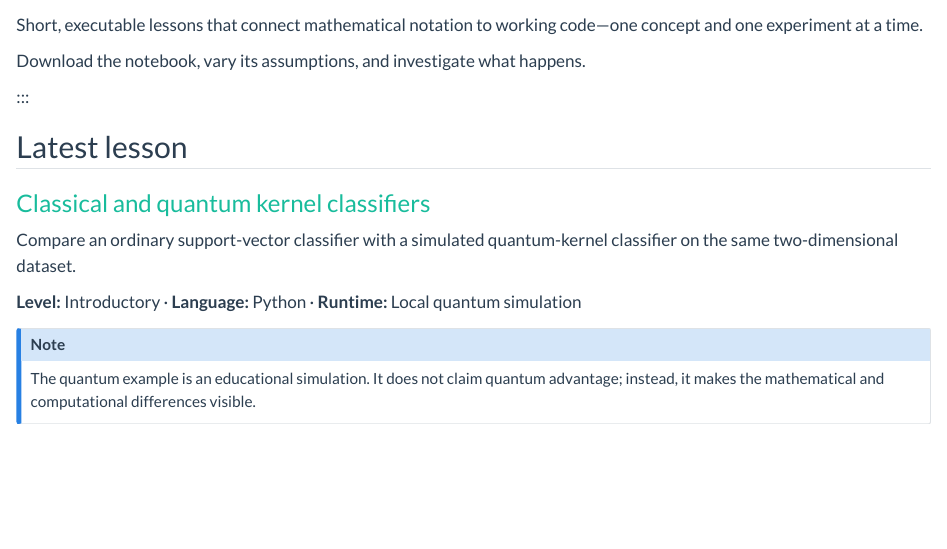
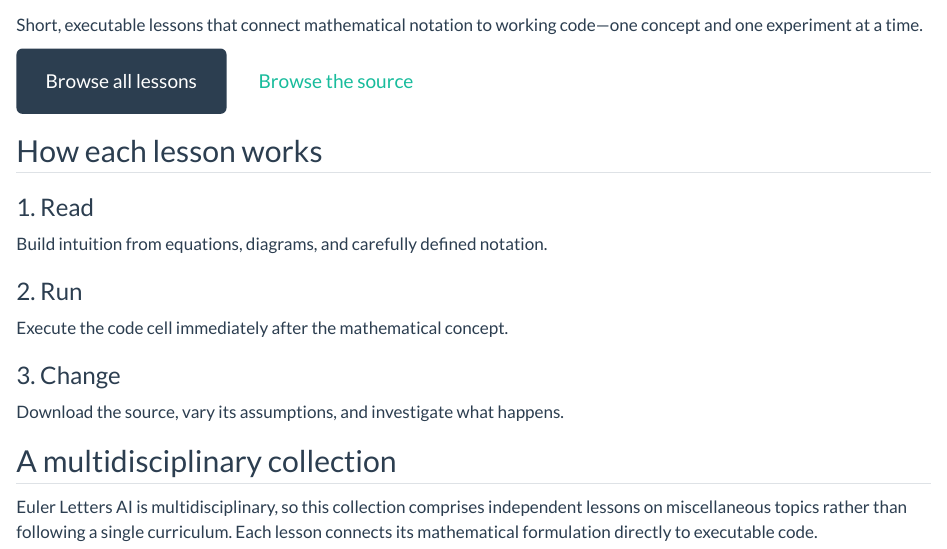
Before and after one commit to EulerLettersAI/math-to-code, a Quarto document (index.qmd): the page in a window 1100 px wide, from 60 px down. Rendered offline with R 4.5, knitr and Pandoc in place of Quarto, with nearby package versions.

```diff
--- a/_quarto.yml
+++ b/_quarto.yml
@@ -28,21 +28,21 @@
         href: https://github.com/EulerLettersAI/math-to-code
         aria-label: GitHub
   sidebar:
-    - id: classical-vs-quantum
-      title: "Classical and Quantum Kernels"
+    - id: svm-classical-vs-quantum
+      title: "SVM: Classical and Quantum Kernels"
       style: floating
       collapse-level: 2
       contents:
         - text: "Lesson overview"
-          href: lessons/classical-vs-quantum/index.qmd
+          href: lessons/svm-classical-vs-quantum/index.qmd
         - section: "Notebooks"
           contents:
             - text: "1. Support Vector Machines"
-              href: lessons/classical-vs-quantum/1.0-svm.ipynb
+              href: lessons/svm-classical-vs-quantum/1.0-svm.ipynb
             - text: "2. Kernels in SVMs"
-              href: lessons/classical-vs-quantum/2.0-kernel.ipynb
+              href: lessons/svm-classical-vs-quantum/2.0-kernel.ipynb
             - text: "3. Classical vs Quantum"
-              href: lessons/classical-vs-quantum/3.0-classical-vs-quantum.ipynb
+              href: lessons/svm-classical-vs-quantum/3.0-classical-vs-quantum.ipynb
     - id: optimization-primal-dual
       title: "Optimization: Primal and Dual"
       style: floating
--- a/index.qmd
+++ b/index.qmd
@@ -8,7 +8,7 @@
 
 Short, executable lessons that connect mathematical notation to working code—one concept and one experiment at a time.
 
-<!-- [Start the first lesson](lessons/classical-vs-quantum/index.ipynb){.btn .btn-primary .btn-lg}
+[Browse all lessons](lessons/index.qmd){.btn .btn-primary .btn-lg}
 [Browse the source](https://github.com/EulerLettersAI/math-to-code){.btn .btn-outline-secondary .btn-lg}
 :::
 
@@ -24,26 +24,18 @@
 ::: {.lesson-card}
 ### 2. Run
 
-Execute the Python cell immediately after the mathematical concept.
+Execute the code cell immediately after the mathematical concept.
 :::
 
 ::: {.lesson-card}
-### 3. Change -->
+### 3. Change
 
-Download the notebook, vary its assumptions, and investigate what happens.
+Download the source, vary its assumptions, and investigate what happens.
 :::
 :::
 
-## Latest lesson
+## A multidisciplinary collection
 
-::: {.lesson-card}
-### [Classical and quantum kernel classifiers](lessons/classical-vs-quantum/index.qmd)
-
-Compare an ordinary support-vector classifier with a simulated quantum-kernel classifier on the same two-dimensional dataset.
-
-**Level:** Introductory · **Language:** Python · **Runtime:** Local quantum simulation
-:::
-
-::: {.callout-note}
-The quantum example is an educational simulation. It does not claim quantum advantage; instead, it makes the mathematical and computational differences visible.
-:::
+Euler Letters AI is multidisciplinary, so this collection comprises independent
+lessons on miscellaneous topics rather than following a single curriculum. Each
+lesson connects its mathematical formulation directly to executable code.
--- a/lessons/classical-vs-quantum/_metadata.yml
+++ /dev/null
@@ -1 +0,0 @@
-sidebar: classical-vs-quantum
--- a/lessons/index.qmd
+++ b/lessons/index.qmd
@@ -8,7 +8,7 @@
 
 ::: {.lesson-grid}
 ::: {.lesson-card}
-### [Classical and Quantum Kernel Classifiers](classical-vs-quantum/)
+### [SVM: Classical and Quantum Kernel Classifiers](svm-classical-vs-quantum/)
 
 A three-part series from the SVM margin to a side-by-side comparison of classical and quantum kernels.
 
--- /dev/null
+++ b/lessons/svm-classical-vs-quantum/_metadata.yml
@@ -0,0 +1 @@
+sidebar: svm-classical-vs-quantum
--- a/lessons/classical-vs-quantum/index.qmd
+++ b/lessons/svm-classical-vs-quantum/index.qmd
@@ -4,7 +4,7 @@
 toc: false
 ---
 
-This series builds from first principles to a head-to-head comparison of classical and quantum kernel classifiers.
+This SVM series builds from first principles to a head-to-head comparison of classical and quantum kernel classifiers.
 Each notebook follows the same pattern: mathematics first, then code.
 
 ::: {.lesson-grid}
@@ -25,7 +25,7 @@
 :::
 
 ::: {.lesson-card}
-### [3. Classical and Quantum Kernel Classifiers](3.0-classical-vs-quantum.ipynb)
+### [3. SVM: Classical and Quantum Kernel Classifiers](3.0-classical-vs-quantum.ipynb)
 
 Compare a classical RBF kernel and a quantum feature-map kernel side by side on the same dataset using the same support-vector learning rule.
 
```
Also changed, not shown: README.md, lessons/classical-vs-quantum/README.md (deleted), lessons/svm-classical-vs-quantum/README.md (added), lessons/svm-classical-vs-quantum/index.qmd (2 more changed lines), 30 other files.
